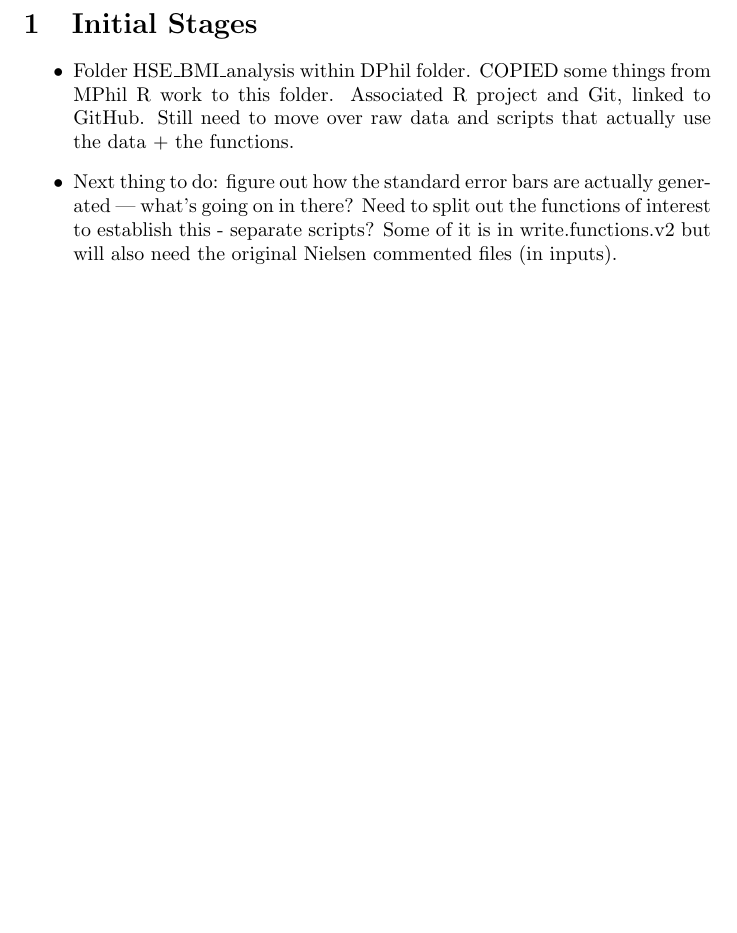
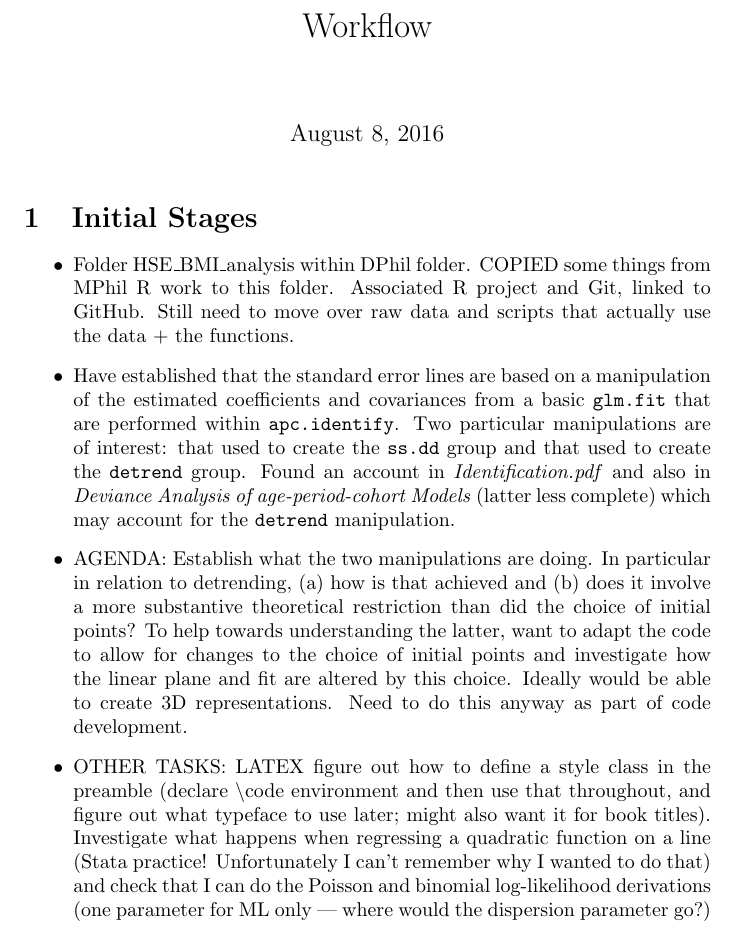
Before and after one commit to OxZF/HSE_BMI_analysis, a LaTeX document (Workflow.tex): part of the page, cut at the place of the change, the shorter picture padded with empty space. Compiled offline with pdfLaTeX.

Commit message:
Missed Workflow.tex in last commit

```diff
--- a/Workflow.tex
+++ b/Workflow.tex
@@ -1,10 +1,13 @@
 \documentclass[]{article}
+\title{Workflow}
 \begin{document}
-
+\maketitle
 \section{Initial Stages}
 \begin{itemize}
 \item Folder HSE\_BMI\_analysis within DPhil folder. COPIED some things from MPhil R work to this folder. Associated R project and Git, linked to GitHub. Still need to move over raw data and scripts that actually use the data + the functions.
-\item Next thing to do: figure out how the standard error bars are actually generated --- what's going on in there? Need to split out the functions of interest to establish this - separate scripts? Some of it is in write.functions.v2 but will also need the original Nielsen commented files (in inputs).
+\item Have established that the standard error lines are based on a manipulation of the estimated coefficients and covariances from a basic \texttt{glm.fit} that are performed within \texttt{apc.identify}. Two particular manipulations are of interest: that used to create the \texttt{ss.dd} group and that used to create the \texttt{detrend} group. Found an account in \textit{Identification.pdf} and also in \textit{Deviance Analysis of age-period-cohort Models} (latter less complete) which may account for the \texttt{detrend} manipulation.
+\item AGENDA: Establish what the two manipulations are doing. In particular in relation to detrending, (a) how is that achieved and (b) does it involve a more substantive theoretical restriction than did the choice of initial points? To help towards understanding the latter, want to adapt the code to allow for changes to the choice of initial points and investigate how the linear plane and fit are altered by this choice. Ideally would be able to create 3D representations. Need to do this anyway as part of code development.
+\item OTHER TASKS: LATEX figure out how to define a style class in the preamble (declare \textbackslash code environment and then use that throughout, and figure out what typeface to use later; might also want it for book titles). Investigate what happens when regressing a quadratic function on a line (Stata practice! Unfortunately I can't remember why I wanted to do that) and check that I can do the Poisson and binomial log-likelihood derivations (one parameter for ML only --- where would the dispersion parameter go?)
 \end{itemize}
 
 \end{document}
```
